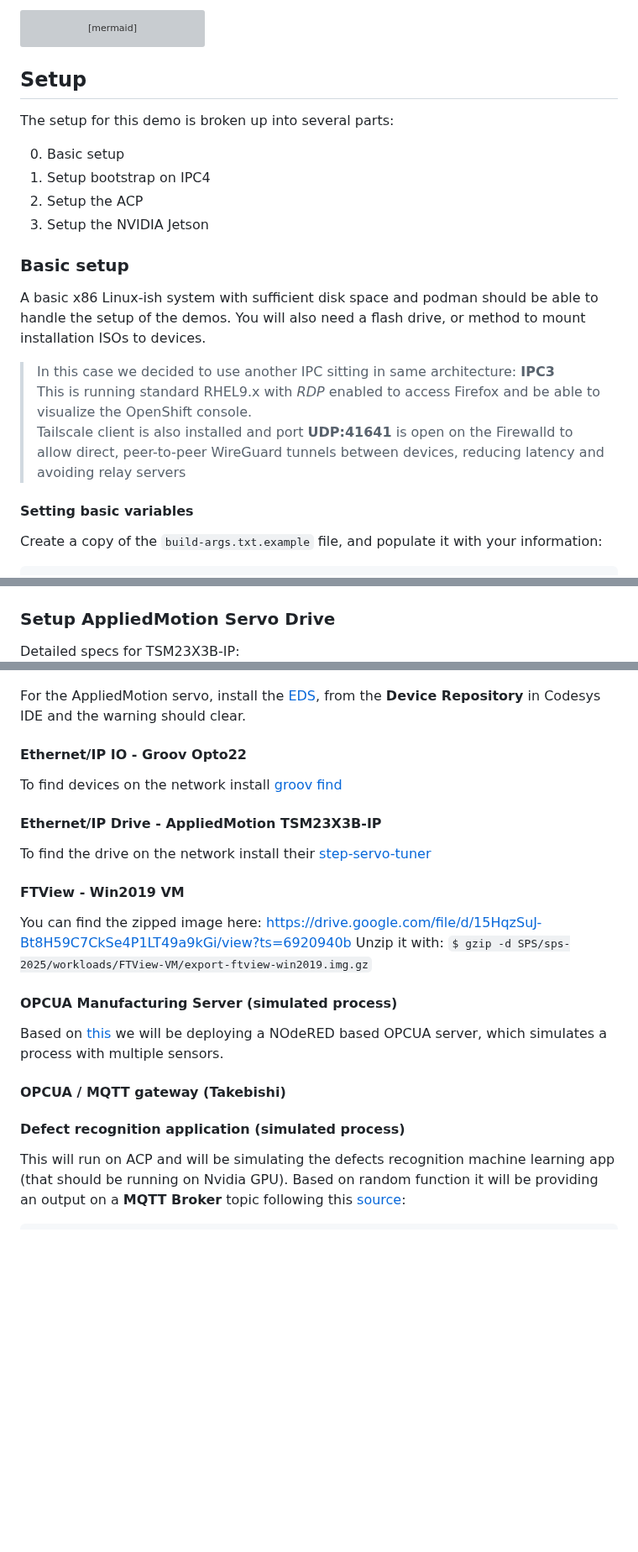
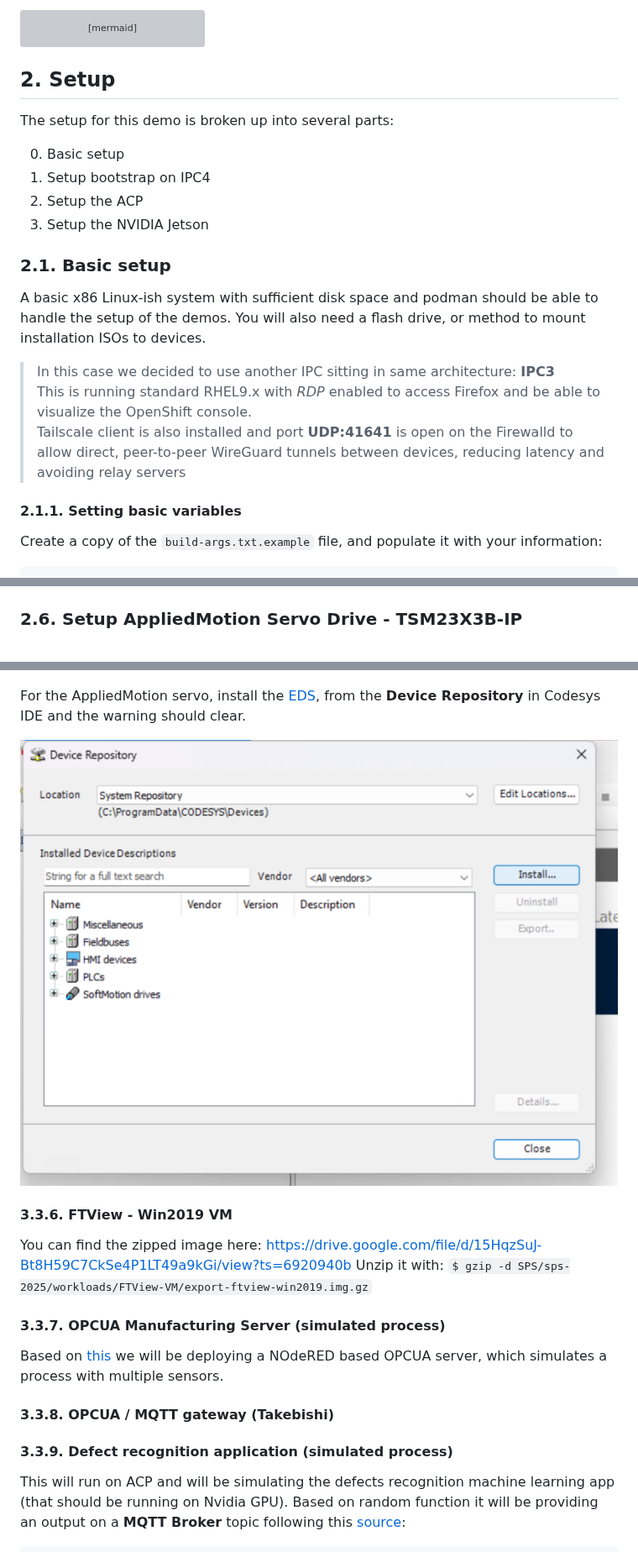
Before and after one commit to RedHatEdge/sps-2025, a Markdown page: README.md, 3 parts joined by grey strips. Shown at 84% size. Rendered like a GitHub page; pictures changed too: image-15.png (added); blank space fills up the shorter version; grey boxes are pictures that could not be loaded.

````diff
--- a/README.md
+++ b/README.md
@@ -60,7 +66,7 @@ flowchart LR
   class IPC4,IPC3,Jetson edge;
 ```
 
-## Setup
+##  2. <a name='Setup'></a>Setup
 The setup for this demo is broken up into several parts:
 
 0. Basic setup
@@ -68,14 +74,14 @@ The setup for this demo is broken up into several parts:
 2. Setup the ACP
 3. Setup the NVIDIA Jetson
 
-### Basic setup
+###  2.1. <a name='Basicsetup'></a>Basic setup
 A basic x86 Linux-ish system with sufficient disk space and podman should be able to handle the setup of the demos. You will also need a flash drive, or method to mount installation ISOs to devices.
 
 > In this case we decided to use another IPC sitting in same architecture: **IPC3**
 > This is running standard RHEL9.x with *RDP* enabled to access Firefox and be able to visualize the OpenShift console.
 > Tailscale client is also installed and port **UDP:41641** is open on the Firewalld to allow direct, peer-to-peer WireGuard tunnels between devices, reducing latency and avoiding relay servers
 
-#### Setting basic variables
+####  2.1.1. <a name='Settingbasicvariables'></a>Setting basic variables
 Create a copy of the `build-args.txt.example` file, and populate it with your information:
 
 ```
@@ -345,7 +362,6 @@ Detailed specs for GroovIO Opto22:
 ![alt text](image-12.png)
 
 
-### Setup AppliedMotion Servo Drive
-Detailed specs for TSM23X3B-IP:
+###  2.6. <a name='SetupAppliedMotionServoDrive-TSM23X3B-IP'></a>Setup AppliedMotion Servo Drive - TSM23X3B-IP
 ![alt text](image-14.png)
 
@@ -525,24 +553,20 @@ Install it and the then right-click and perform an **Update device**, keep the p
 
 For the AppliedMotion servo, install the [EDS](workloads/ETH-IP-StepServoDrive/TSM23XIP-XD%20r3.03.eds), from the **Device Repository** in Codesys IDE and the warning should clear.
 
-#### Ethernet/IP IO - Groov Opto22
-To find devices on the network install [groov find](workloads/ETH-IP-IO-Module/groovFind.exe)
+![alt text](image-15.png)
 
 
-#### Ethernet/IP Drive - AppliedMotion TSM23X3B-IP
-To find the drive on the network install their [step-servo-tuner](workloads/ETH-IP-StepServoDrive/Step-Servo-Quick-Tuner-Setup-3.0.21.1120(AMP).exe)
-
-#### FTView - Win2019 VM
+####  3.3.6. <a name='FTView-Win2019VM'></a>FTView - Win2019 VM
 You can find the zipped image here: https://drive.google.com/file/d/15HqzSuJ-Bt8H59C7CkSe4P1LT49a9kGi/view?ts=6920940b
 Unzip it with: `$ gzip -d SPS/sps-2025/workloads/FTView-VM/export-ftview-win2019.img.gz`
 
-#### OPCUA Manufacturing Server (simulated process)
+####  3.3.7. <a name='OPCUAManufacturingServersimulatedprocess'></a>OPCUA Manufacturing Server (simulated process)
 
 Based on [this](https://github.com/lucamaf/edge-manufacturing-server?tab=readme-ov-file) we will be deploying a NOdeRED based OPCUA server, which simulates a process with multiple sensors.
 
-#### OPCUA / MQTT gateway (Takebishi)
+####  3.3.8. <a name='OPCUAMQTTgatewayTakebishi'></a>OPCUA / MQTT gateway (Takebishi)
 
-#### Defect recognition application (simulated process)
+####  3.3.9. <a name='Defectrecognitionapplicationsimulatedprocess'></a>Defect recognition application (simulated process)
 
 This will run on ACP and will be simulating the defects recognition machine learning app (that should be running on Nvidia GPU). Based on random function it will be providing an output on a **MQTT Broker** topic following this [source](https://medium.com/@API4AI/mes-integration-real-time-defect-feeds-to-erp-a54c9243bdfc):
 
````
Also changed, not shown: other parts of README.md (+86 -57 lines), workloads/Codesys/CODESYS-Workflow.md (added, +128 -0 lines), 1 other file.
